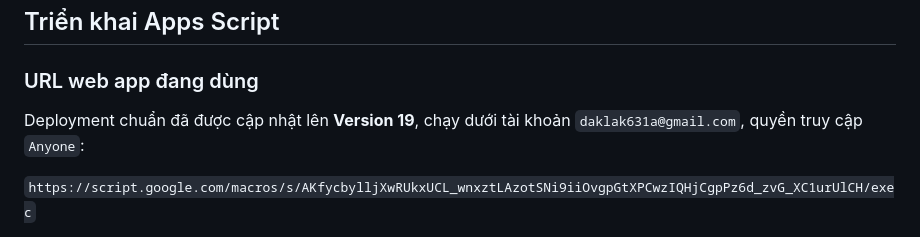
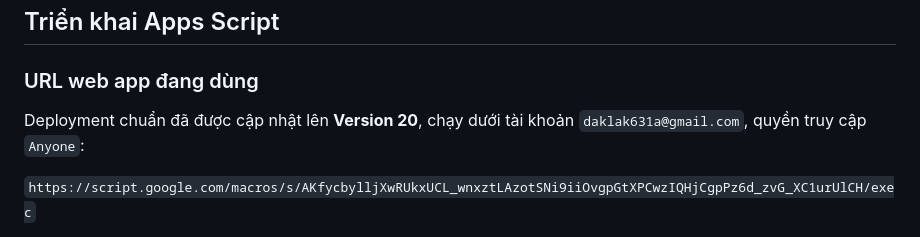
Before and after one commit to daklak631a/LSrouting, a Markdown page: README.md, the part around the change. GitHub-like rendering.

Commit message:
docs: deployment chuẩn lên Version 20
Co-Authored-By: Claude Opus 5 <noreply@anthropic.com>

```diff
--- a/README.md
+++ b/README.md
@@ -19,7 +19,7 @@ Bản trình duyệt không gửi ra ngoài; chỉ GAS gọi provider thật.
 
 ### URL web app đang dùng
 
-Deployment chuẩn đã được cập nhật lên **Version 19**, chạy dưới tài khoản
+Deployment chuẩn đã được cập nhật lên **Version 20**, chạy dưới tài khoản
 `daklak631a@gmail.com`, quyền truy cập `Anyone`:
 
 `https://script.google.com/macros/s/AKfycbylljXwRUkxUCL_wnxztLAzotSNi9iiOvgpGtXPCwzIQHjCgpPz6d_zvG_XC1urUlCH/exec`
```
